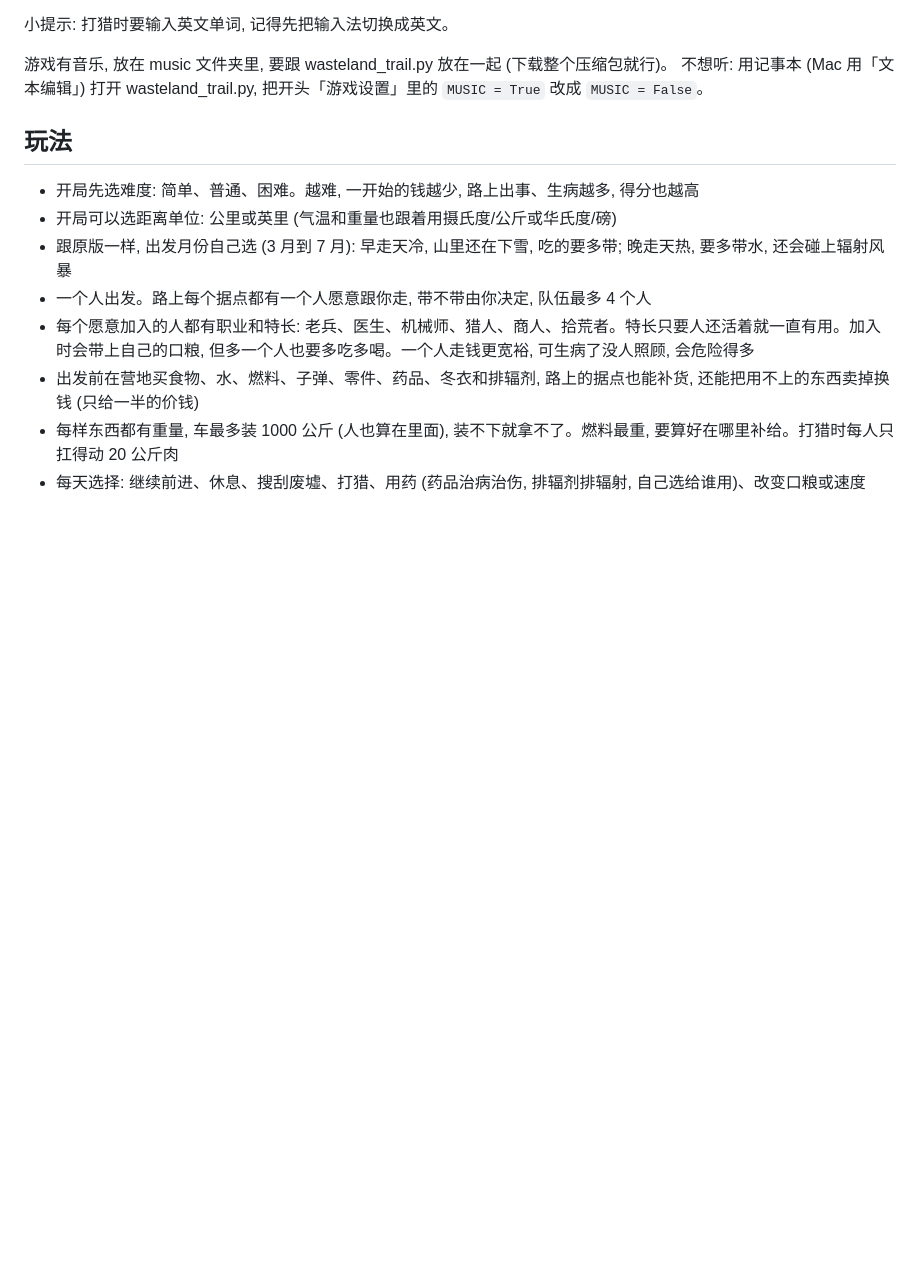
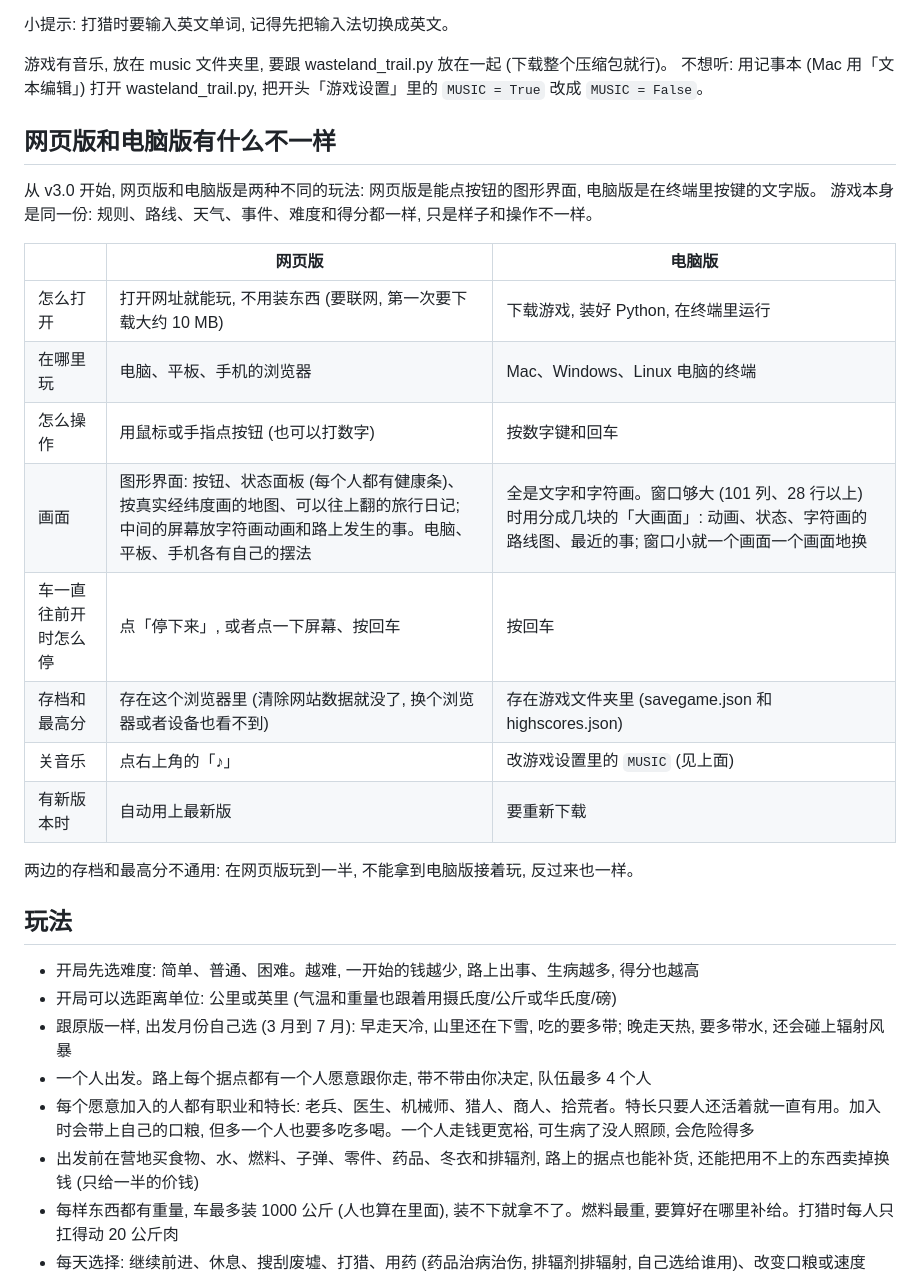
Before and after one commit to aizhang453-hash/wasteland-trail, a Markdown page: README.md, the part around the change. GitHub-like rendering; blank space fills up the shorter version.

Commit message:
说明网页版和电脑版有什么不一样
README 和 CHANGELOG 里加了一节, 写清楚两个版本怎么打开、怎么操作、画面、存档这些的区别 (游戏规则一样)。

Co-Authored-By: Claude Opus 5.5 <noreply@anthropic.com>

```diff
--- a/README.md
+++ b/README.md
@@ -47,6 +47,24 @@ Windows 电脑如果提示找不到 python, 要先去 [python.org](https://www.p
 
 游戏有音乐, 放在 music 文件夹里, 要跟 wasteland_trail.py 放在一起 (下载整个压缩包就行)。
 不想听: 用记事本 (Mac 用「文本编辑」) 打开 wasteland_trail.py, 把开头「游戏设置」里的 `MUSIC = True` 改成 `MUSIC = False`。
+
+## 网页版和电脑版有什么不一样
+
+从 v3.0 开始, 网页版和电脑版是两种不同的玩法: 网页版是能点按钮的图形界面, 电脑版是在终端里按键的文字版。
+游戏本身是同一份: 规则、路线、天气、事件、难度和得分都一样, 只是样子和操作不一样。
+
+| | 网页版 | 电脑版 |
+|---|---|---|
+| 怎么打开 | 打开网址就能玩, 不用装东西 (要联网, 第一次要下载大约 10 MB) | 下载游戏, 装好 Python, 在终端里运行 |
+| 在哪里玩 | 电脑、平板、手机的浏览器 | Mac、Windows、Linux 电脑的终端 |
+| 怎么操作 | 用鼠标或手指点按钮 (也可以打数字) | 按数字键和回车 |
+| 画面 | 图形界面: 按钮、状态面板 (每个人都有健康条)、按真实经纬度画的地图、可以往上翻的旅行日记; 中间的屏幕放字符画动画和路上发生的事。电脑、平板、手机各有自己的摆法 | 全是文字和字符画。窗口够大 (101 列、28 行以上) 时用分成几块的「大画面」: 动画、状态、字符画的路线图、最近的事; 窗口小就一个画面一个画面地换 |
+| 车一直往前开时怎么停 | 点「停下来」, 或者点一下屏幕、按回车 | 按回车 |
+| 存档和最高分 | 存在这个浏览器里 (清除网站数据就没了, 换个浏览器或者设备也看不到) | 存在游戏文件夹里 (savegame.json 和 highscores.json) |
+| 关音乐 | 点右上角的「♪」 | 改游戏设置里的 `MUSIC` (见上面) |
+| 有新版本时 | 自动用上最新版 | 要重新下载 |
+
+两边的存档和最高分不通用: 在网页版玩到一半, 不能拿到电脑版接着玩, 反过来也一样。
 
 ## 玩法
 
```
Also changed, not shown: CHANGELOG.md (+1 -0 lines).
